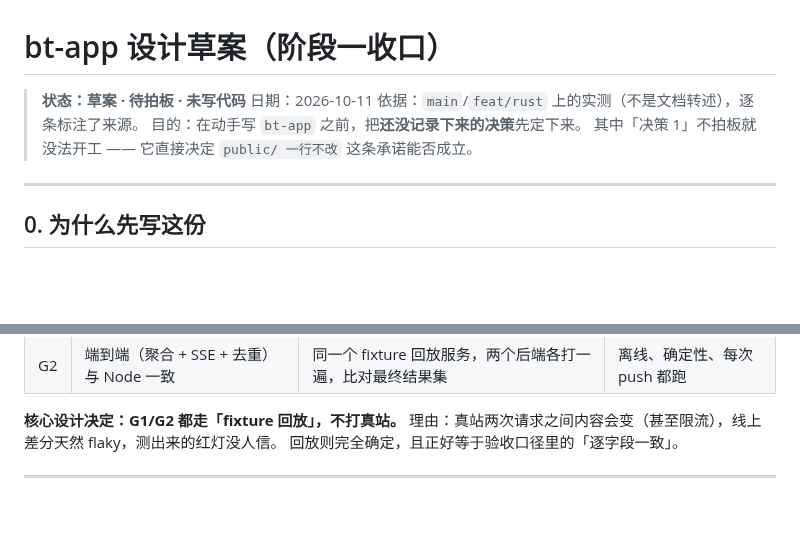
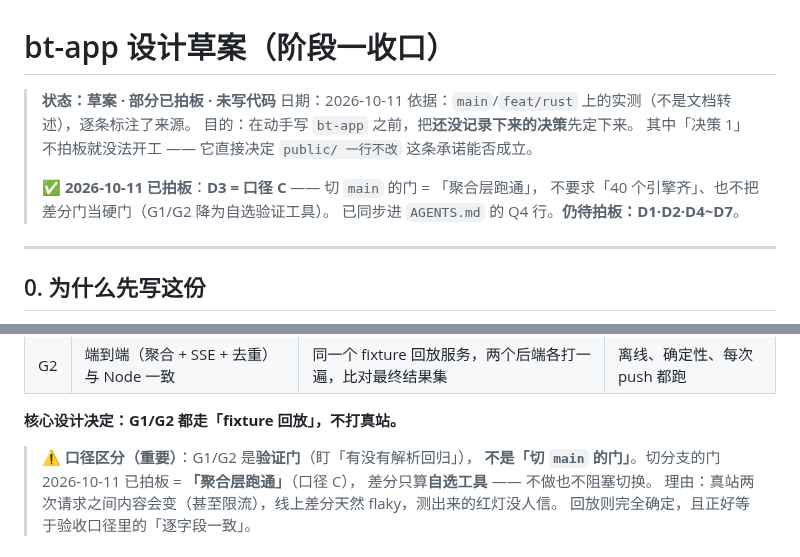
Before and after one commit to NoNameLeGo/torrent-search-app, a Markdown page: docs/BT_APP_DESIGN.md, 2 parts joined by grey strips. Drawn GitHub-style; blank space fills up the shorter version.

```diff
--- a/docs/BT_APP_DESIGN.md
+++ b/docs/BT_APP_DESIGN.md
@@ -1,10 +1,14 @@
 # bt-app 设计草案（阶段一收口）
 
-> **状态：草案 · 待拍板 · 未写代码**
+> **状态：草案 · 部分已拍板 · 未写代码**
 > 日期：2026-10-11
 > 依据：`main`/`feat/rust` 上的实测（不是文档转述），逐条标注了来源。
 > 目的：在动手写 `bt-app` 之前，把**还没记录下来的决策**先定下来。
 > 其中「决策 1」不拍板就没法开工 —— 它直接决定 `public/ 一行不改` 这条承诺能否成立。
+>
+> ✅ **2026-10-11 已拍板**：**D3 = 口径 C** —— 切 `main` 的门 = 「聚合层跑通」，
+> 不要求「40 个引擎齐」、也不把差分门当硬门（G1/G2 降为自选验证工具）。
+> 已同步进 `AGENTS.md` 的 Q4 行。**仍待拍板：D1·D2·D4~D7**。
 
 ---
 
@@ -43,6 +47,10 @@ SSE 事件顺序、`resolveMagnet` 回退链路这些真风险，全部要等到
 | G2 | 端到端（聚合 + SSE + 去重）与 Node 一致 | 同一个 fixture 回放服务，两个后端各打一遍，比对最终结果集 | 离线、确定性、每次 push 都跑 |
 
 **核心设计决定：G1/G2 都走「fixture 回放」，不打真站。**
+
+> ⚠️ **口径区分（重要）**：G1/G2 是**验证门**（盯「有没有解析回归」），
+> **不是「切 `main` 的门」**。切分支的门 2026-10-11 已拍板 = **「聚合层跑通」**（口径 C），
+> 差分只算**自选工具** —— 不做也不阻塞切换。
 理由：真站两次请求之间内容会变（甚至限流），线上差分天然 flaky，测出来的红灯没人信。
 回放则完全确定，且正好等于验收口径里的「逐字段一致」。
 
```
Also changed, not shown: other parts of docs/BT_APP_DESIGN.md (+22 -14 lines), AGENTS.md (+28 -14 lines).
